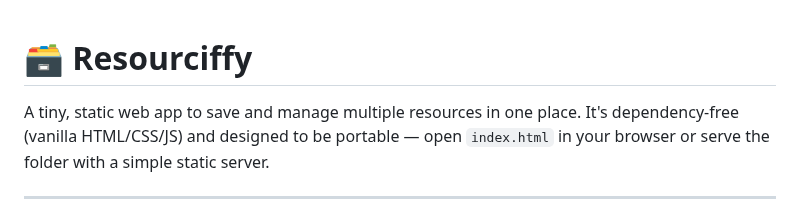
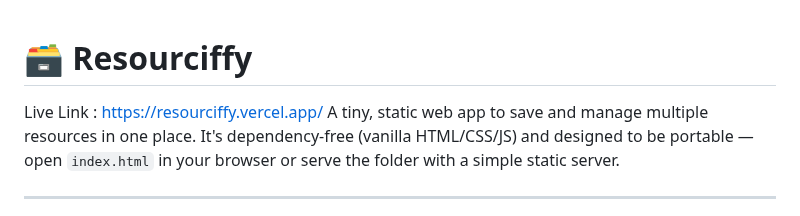
Before and after one commit to Umesh-L/Resourciffy, a Markdown page: README.md, the part around the change. Rendered like a GitHub page.

Commit message:
Add live link to Resourciffy in README
Added live link to the README for easy access.

```diff
--- a/README.md
+++ b/README.md
@@ -1,5 +1,6 @@
 # 🗃️ Resourciffy
 
+Live Link : https://resourciffy.vercel.app/
 A tiny, static web app to save and manage multiple resources in one place. It's dependency-free (vanilla HTML/CSS/JS) and designed to be portable — open `index.html` in your browser or serve the folder with a simple static server.
 
 ---
```
